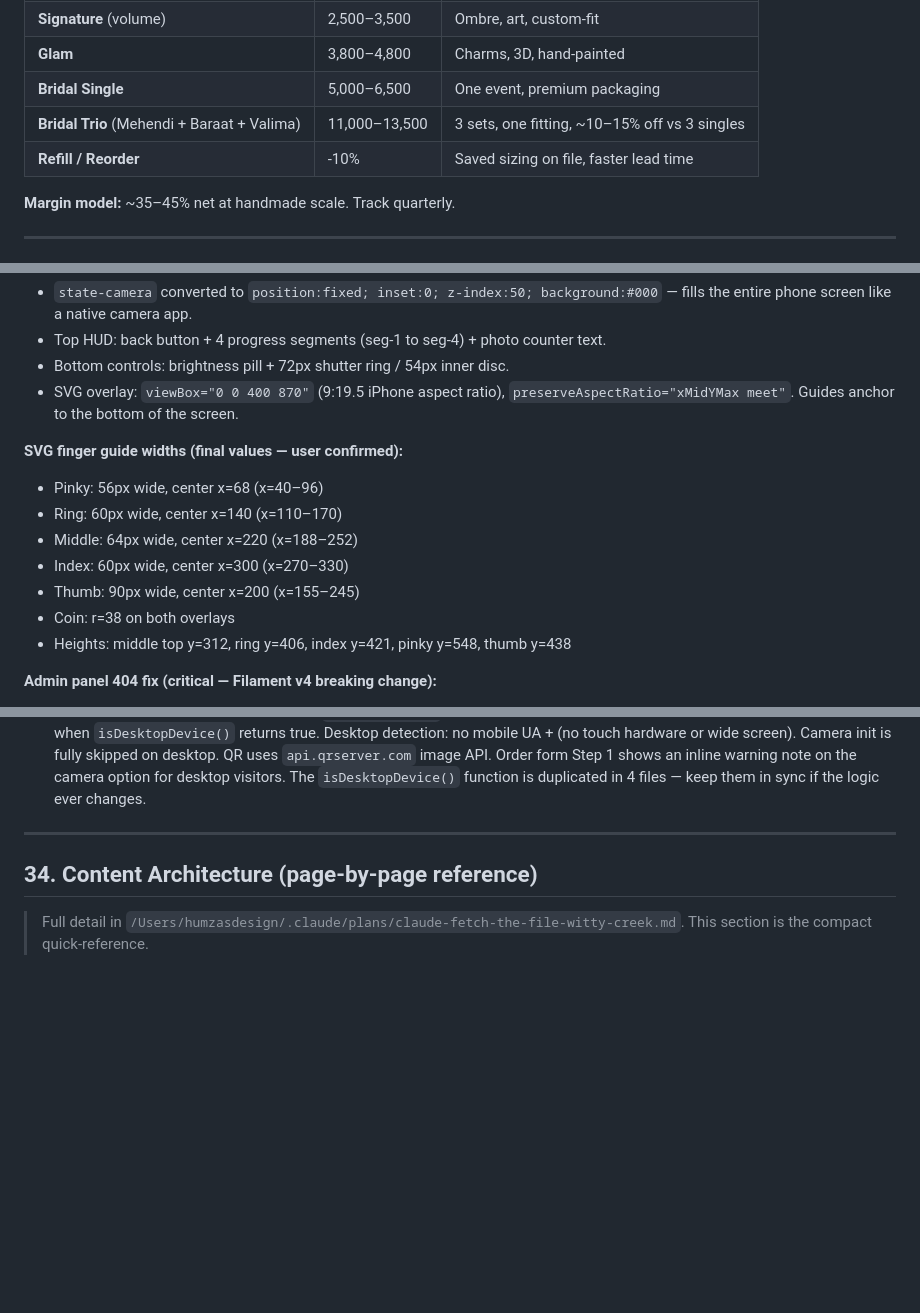
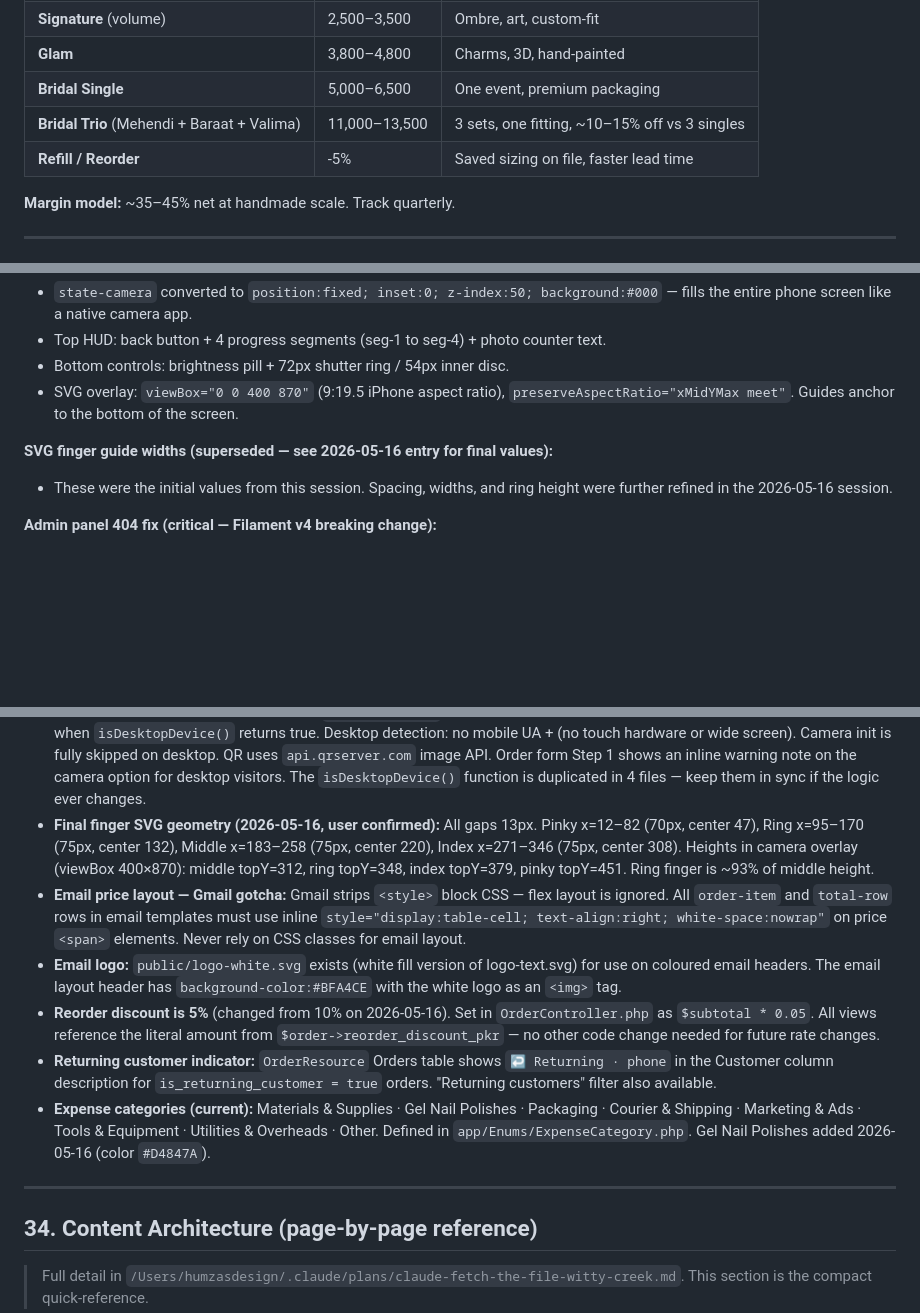
Before and after one commit to humzadesign-png/Nailsbymona, a Markdown page: CLAUDE.md, 3 parts joined by grey strips. Drawn GitHub-style; blank space fills up the shorter version.

Commit message:
Update CLAUDE.md: 2026-05-16 session history + pointer updates
Co-Authored-By: Claude Sonnet 4.6 <noreply@anthropic.com>

```diff
--- a/CLAUDE.md
+++ b/CLAUDE.md
@@ -761,7 +761,7 @@ Traditional nail polish and acrylics are not compatible with wudu (Islamic ablut
 | **Glam**                                      | 3,800–4,800     | Charms, 3D, hand-painted                           |
 | **Bridal Single**                             | 5,000–6,500     | One event, premium packaging                       |
 | **Bridal Trio** (Mehendi + Baraat + Valima)   | 11,000–13,500   | 3 sets, one fitting, ~10–15% off vs 3 singles      |
-| **Refill / Reorder**                          | -10%            | Saved sizing on file, faster lead time             |
+| **Refill / Reorder**                          | -5%             | Saved sizing on file, faster lead time             |
 
 **Margin model:** ~35–45% net at handmade scale. Track quarterly.
 
@@ -1749,14 +1749,8 @@ return view('product', compact('product', 'related'));
 - Bottom controls: brightness pill + 72px shutter ring / 54px inner disc.
 - SVG overlay: `viewBox="0 0 400 870"` (9:19.5 iPhone aspect ratio), `preserveAspectRatio="xMidYMax meet"`. Guides anchor to the bottom of the screen.
 
-**SVG finger guide widths (final values — user confirmed):**
-- Pinky: 56px wide, center x=68 (x=40–96)
-- Ring: 60px wide, center x=140 (x=110–170)
-- Middle: 64px wide, center x=220 (x=188–252)
-- Index: 60px wide, center x=300 (x=270–330)
-- Thumb: 90px wide, center x=200 (x=155–245)
-- Coin: r=38 on both overlays
-- Heights: middle top y=312, ring y=406, index y=421, pinky y=548, thumb y=438
+**SVG finger guide widths (superseded — see 2026-05-16 entry for final values):**
+- These were the initial values from this session. Spacing, widths, and ring height were further refined in the 2026-05-16 session.
 
 **Admin panel 404 fix (critical — Filament v4 breaking change):**
 - Filament v4 `Authenticate` middleware blocks all non-local users whose `User` model doesn't implement `FilamentUser`. `abort(403)` fires in production even after successful login.
@@ -1823,6 +1874,12 @@ return view('product', compact('product', 'related'));
 - **Deploy script:** `/root/deploy.sh` on the server. Runs git pull + composer + migrate + optimize + worker restart in one command.
 - **Queue worker:** Running via Supervisor. Config at `/etc/supervisor/conf.d/nailsbymona-worker.conf`. Logs at `storage/logs/worker.log`.
 - **Desktop camera handoff (2026-05-14):** `sizing-capture` (HTML + Blade) shows a QR code "Open this on your phone" state when `isDesktopDevice()` returns true. Desktop detection: no mobile UA + (no touch hardware or wide screen). Camera init is fully skipped on desktop. QR uses `api.qrserver.com` image API. Order form Step 1 shows an inline warning note on the camera option for desktop visitors. The `isDesktopDevice()` function is duplicated in 4 files — keep them in sync if the logic ever changes.
+- **Final finger SVG geometry (2026-05-16, user confirmed):** All gaps 13px. Pinky x=12–82 (70px, center 47), Ring x=95–170 (75px, center 132), Middle x=183–258 (75px, center 220), Index x=271–346 (75px, center 308). Heights in camera overlay (viewBox 400×870): middle topY=312, ring topY=348, index topY=379, pinky topY=451. Ring finger is ~93% of middle height.
+- **Email price layout — Gmail gotcha:** Gmail strips `<style>` block CSS — flex layout is ignored. All `order-item` and `total-row` rows in email templates must use inline `style="display:table-cell; text-align:right; white-space:nowrap"` on price `<span>` elements. Never rely on CSS classes for email layout.
+- **Email logo:** `public/logo-white.svg` exists (white fill version of logo-text.svg) for use on coloured email headers. The email layout header has `background-color:#BFA4CE` with the white logo as an `<img>` tag.
+- **Reorder discount is 5%** (changed from 10% on 2026-05-16). Set in `OrderController.php` as `$subtotal * 0.05`. All views reference the literal amount from `$order->reorder_discount_pkr` — no other code change needed for future rate changes.
+- **Returning customer indicator:** `OrderResource` Orders table shows `↩ Returning · phone` in the Customer column description for `is_returning_customer = true` orders. "Returning customers" filter also available.
+- **Expense categories (current):** Materials & Supplies · Gel Nail Polishes · Packaging · Courier & Shipping · Marketing & Ads · Tools & Equipment · Utilities & Overheads · Other. Defined in `app/Enums/ExpenseCategory.php`. Gel Nail Polishes added 2026-05-16 (color `#D4847A`).
 
 ---
 
```
Also changed, not shown: other parts of CLAUDE.md (+57 -0 lines).
